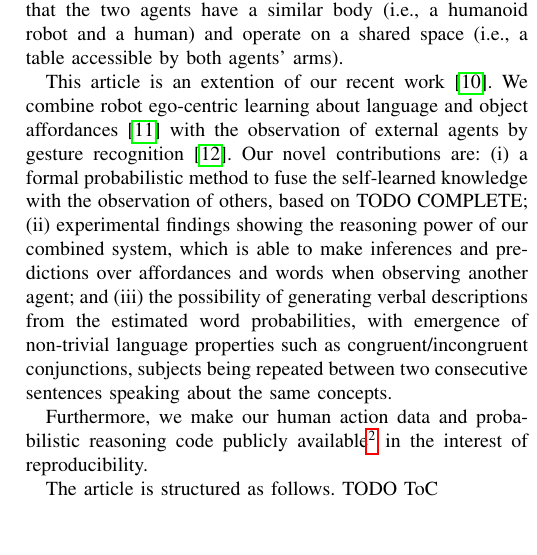
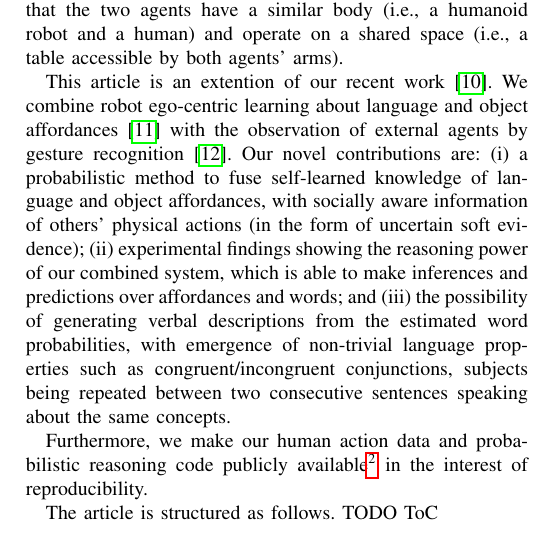
Before and after one commit to gsaponaro/tcds-gestures, a LaTeX paper (article/2017-11_submission/gsaponaro-tcds2017language.tex, which reads article/2017-11_submission/introduction.tex): part of one column of page 2 of 12, cut so that both start at the same text. Compiled offline with pdfLaTeX; a missing font is replaced by an installed copy or a similar font; a LaTeX package or settings file that is missing is left out.

Commit message:
Introduction: update main contributions

```diff
--- a/article/2017-11_submission/introduction.tex
+++ b/article/2017-11_submission/introduction.tex
@@ -40,8 +40,9 @@ This tackles the so-called correspondence problem~\cite{nehaniv:2002:corresponde
 This article is an extention of our recent work~\cite{saponaro:2017:glu}.
 We combine robot ego-centric learning about language and object affordances~\cite{salvi:2012:smcb} with the observation of external agents by gesture recognition~\cite{saponaro:2013:crhri}.
 Our novel contributions are:
-(i)~a formal probabilistic method to fuse the self-learned knowledge with the observation of others, based on TODO COMPLETE;
-(ii)~experimental findings showing the reasoning power of our combined system, which is able to make inferences and predictions over affordances and words when observing another agent; and
+(i)~a probabilistic method to fuse self-learned knowledge of language and object affordances, with socially aware information of others' physical actions~(in the form of uncertain soft evidence);
+(ii)~experimental findings showing the reasoning power of our combined system, which is able to make inferences and predictions over affordances and words% by incorporating the estimation of external agents
+; and
 (iii)~the possibility of generating verbal descriptions from the estimated word probabilities, with emergence of non-trivial language properties such as congruent/incongruent conjunctions, subjects being repeated between two consecutive sentences speaking about the same concepts.
 
 Furthermore, we make our human action data and probabilistic reasoning code publicly available\footnote{\url{https://github.com/gsaponaro/tcds-gestures} - this page access will be made available at publication time.} in the interest of reproducibility.
```
